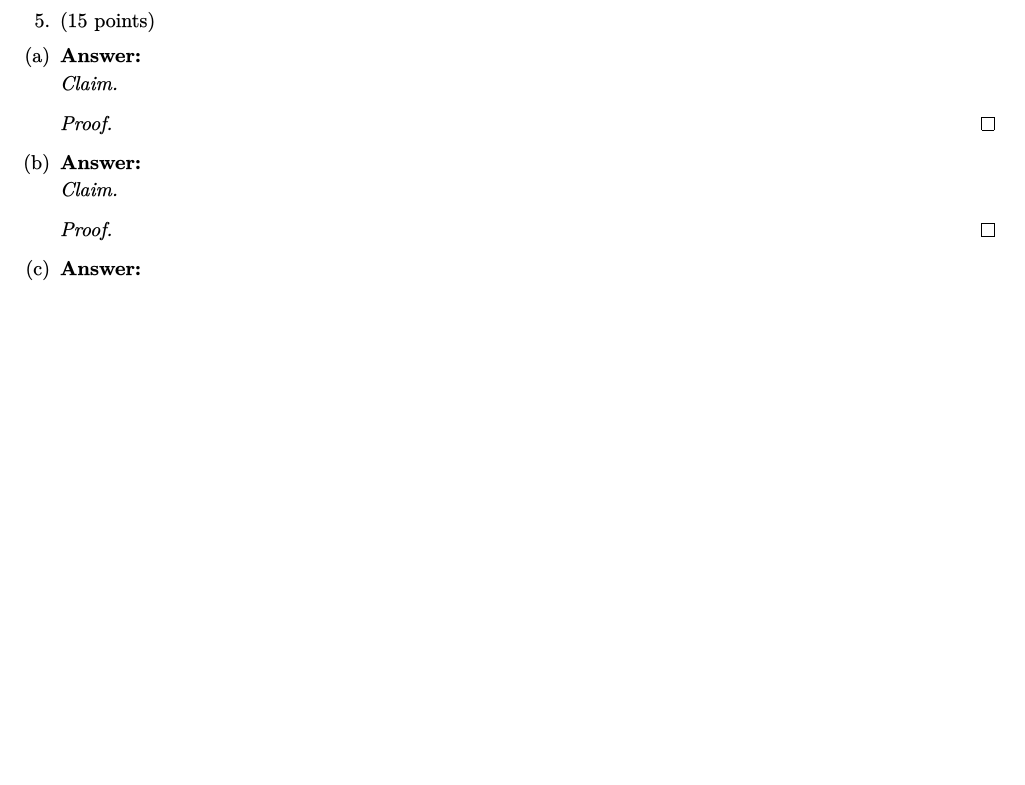
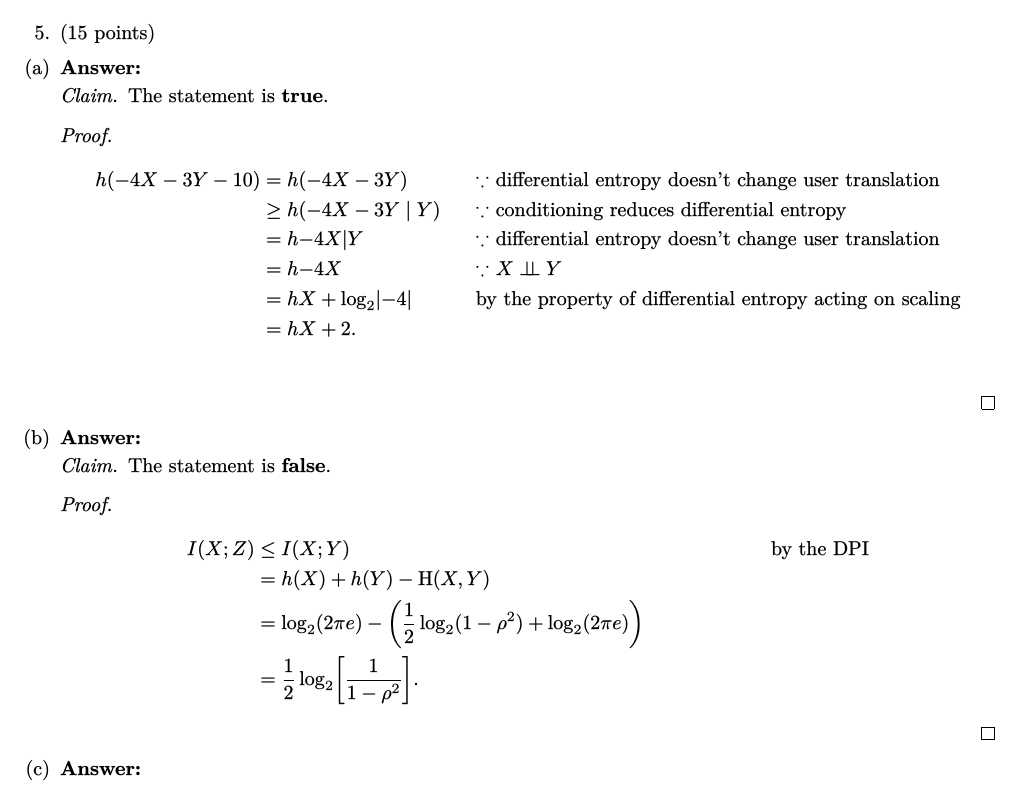
Before and after one commit to bryan-hoang/mthe-474-info-theory-homeworks, a LaTeX document (hw-5/mthe-474-hw-5-q-5.tex): part of the page, cut so that both start at the same text, the shorter picture padded with empty space. The pictures show the PDF file hw-5/mthe-474-hw-5-q-5.pdf that the author committed with the source.

Commit message:
feat: finish h-5 q 5 partially

```diff
--- a/hw-5/mthe-474-hw-5-q-5.tex
+++ b/hw-5/mthe-474-hw-5-q-5.tex
@@ -30,30 +30,41 @@
       \part{}
       \begin{solution}
         \begin{claim}
-
+          The statement is \textbf{true}.
         \end{claim}
         \begin{proof}
-
+          \begin{align*}
+            \h{-4X-3Y-10} &= \h{-4X-3Y}              & &\text{\because{} differential entropy doesn't change user translation} \\
+                          &\ge \h{-4X-3Y|Y}          & &\text{\because{} conditioning reduces differential entropy}            \\
+                          &= h{-4X|Y}                & &\text{\because{} differential entropy doesn't change user translation} \\
+                          &= h{-4X}                  & &\text{\because{} \(X \independent Y\)}                                 \\
+                          &= h{X} + \log_{2}\abs{-4} & &\text{by the property of differential entropy acting on scaling}       \\
+                          &= h{X} + 2.                                                                                         \\
+          \end{align*}
         \end{proof}
       \end{solution}
 
       \part{}
       \begin{solution}
         \begin{claim}
-
+          The statement is \textbf{false}.
         \end{claim}
         \begin{proof}
-
+          \begin{align*}
+            I(X;Z) &\le I(X;Y)                                                                             & &\text{by the DPI} \\
+                   &= \h{X} + \h{Y} - \H{X,Y}                                                                                   \\
+                   &= \log_{2} (2\pi e) - \biggl(\frac{1}{2}\log_{2}(1-\rho^{2}) + \log_{2}(2\pi e)\biggr)                      \\
+                   &= \frac{1}{2}\log_{2}\biggl[\frac{1}{1-\rho^{2}}\biggr].
+          \end{align*}
         \end{proof}
       \end{solution}
 
       \part{}
       \begin{solution}
         \begin{claim}
-
+          The statement is \textbf{true}.
         \end{claim}
         \begin{proof}
-
         \end{proof}
       \end{solution}
     \end{parts}
```
Also changed, not shown: hw-5/mthe-474-hw-5-q-5.pdf.
